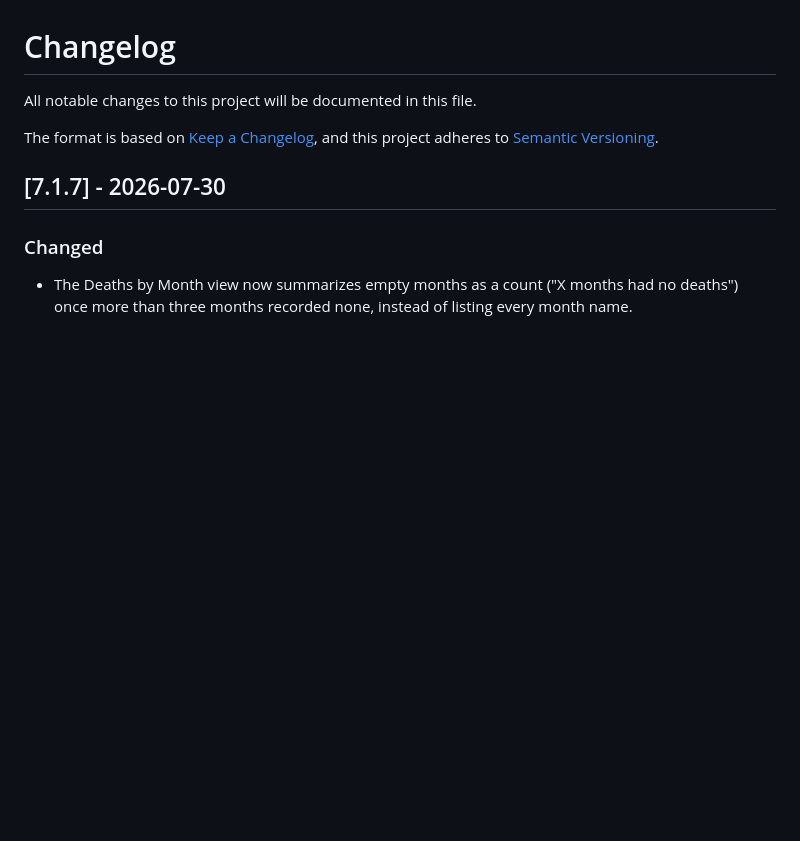
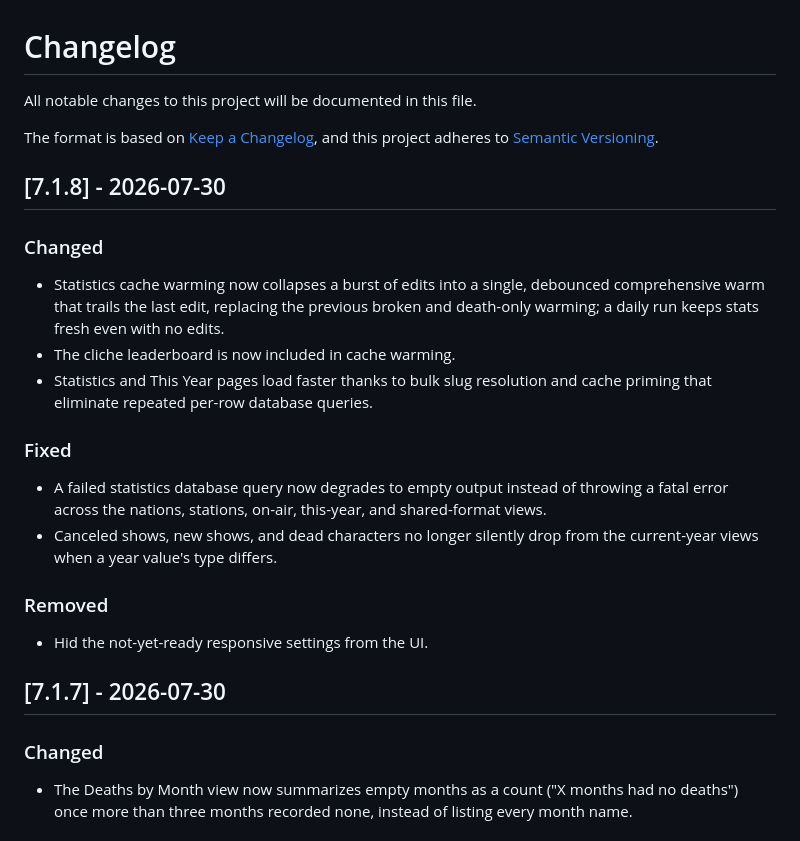
Before and after one commit to LezWatch/lwtv-underscores, a Markdown page: CHANGELOG.md, the part around the change. Drawn GitHub-style; blank space fills up the shorter version.

Commit message:
Version Bump
Signed-off-by: Mika Ipstenu Epstein <ipstenu@halfelf.org>

```diff
--- a/CHANGELOG.md
+++ b/CHANGELOG.md
@@ -3,6 +3,23 @@
 All notable changes to this project will be documented in this file.
 
 The format is based on [Keep a Changelog](https://keepachangelog.com/en/1.1.0/), and this project adheres to [Semantic Versioning](https://semver.org/spec/v2.0.0.html).
+
+## [7.1.8] - 2026-07-30
+
+### Changed
+
+- Statistics cache warming now collapses a burst of edits into a single, debounced comprehensive warm that trails the last edit, replacing the previous broken and death-only warming; a daily run keeps stats fresh even with no edits.
+- The cliche leaderboard is now included in cache warming.
+- Statistics and This Year pages load faster thanks to bulk slug resolution and cache priming that eliminate repeated per-row database queries.
+
+### Fixed
+
+- A failed statistics database query now degrades to empty output instead of throwing a fatal error across the nations, stations, on-air, this-year, and shared-format views.
+- Canceled shows, new shows, and dead characters no longer silently drop from the current-year views when a year value's type differs.
+
+### Removed
+
+- Hid the not-yet-ready responsive settings from the UI.
 
 ## [7.1.7] - 2026-07-30
 
```
